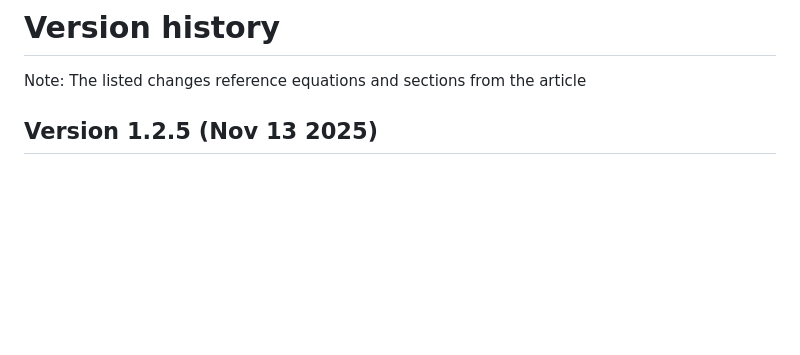
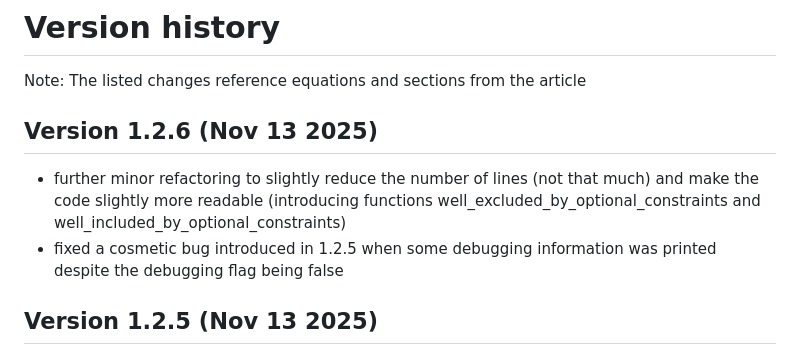
Before and after one commit to astra-uu-se/COMPD, a Markdown page: VERSION_HISTORY.md, the part around the change. GitHub-like rendering; blank space fills up the shorter version.

```diff
--- a/VERSION_HISTORY.md
+++ b/VERSION_HISTORY.md
@@ -1,6 +1,10 @@
 # Version history
 
 Note: The listed changes reference equations and sections from the article
+
+## Version 1.2.6 (Nov 13 2025)
+- further minor refactoring to slightly reduce the number of lines (not that much) and make the code slightly more readable (introducing functions well_excluded_by_optional_constraints and well_included_by_optional_constraints)
+- fixed a cosmetic bug introduced in 1.2.5 when some debugging information was printed despite the debugging flag being false
 
 ## Version 1.2.5 (Nov 13 2025)
 - further minor refactoring to slightly reduce the number of lines (not that much) and make the code slightly more readable
```
